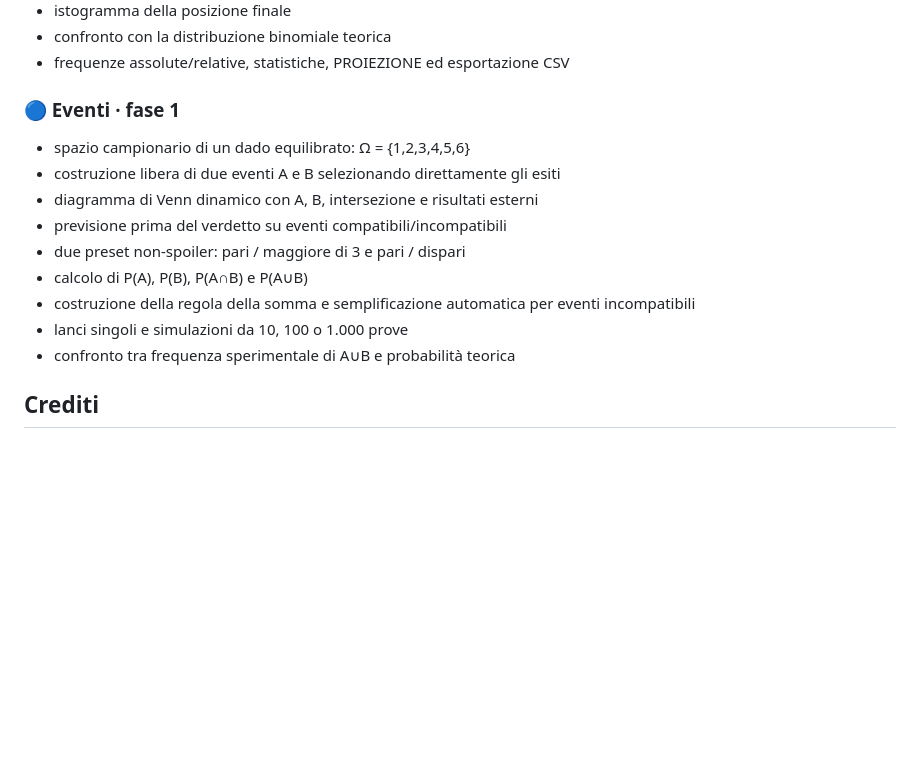
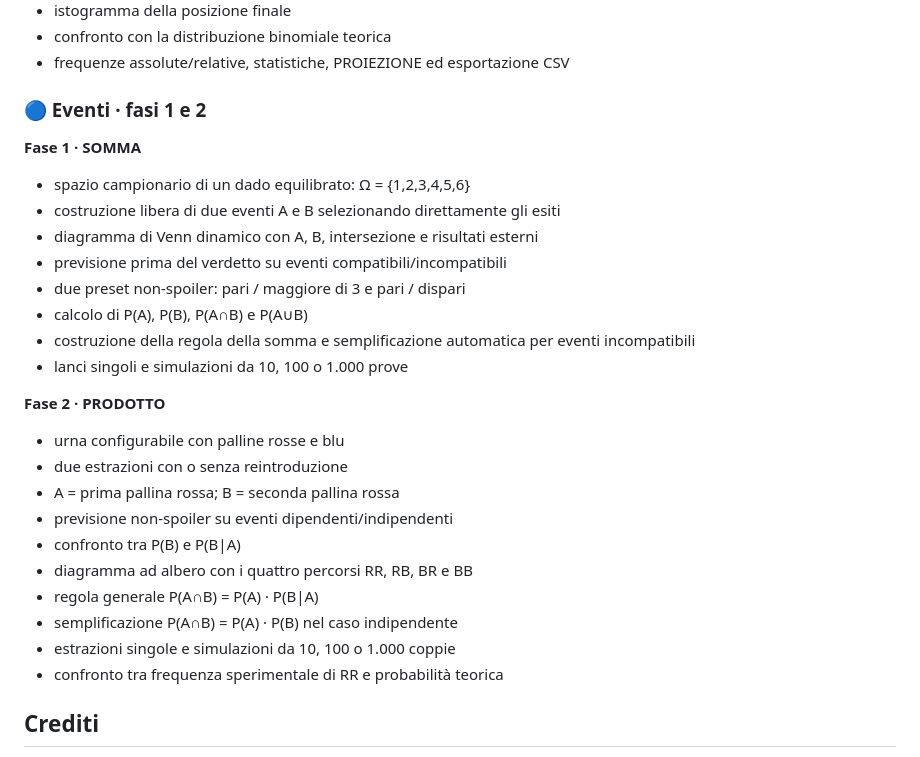
Before and after one commit to flavionaretti-commits/statistica, a Markdown page: README.md, the part around the change. GitHub-like rendering; blank space fills up the shorter version.

Commit message:
Documenta EVENTI fase 2

```diff
--- a/README.md
+++ b/README.md
@@ -83,7 +83,8 @@ Laboratorio didattico interattivo di statistica e probabilità.
 - confronto con la distribuzione binomiale teorica
 - frequenze assolute/relative, statistiche, PROIEZIONE ed esportazione CSV
 
-### 🔵 Eventi · fase 1
+### 🔵 Eventi · fasi 1 e 2
+**Fase 1 · SOMMA**
 - spazio campionario di un dado equilibrato: Ω = {1,2,3,4,5,6}
 - costruzione libera di due eventi A e B selezionando direttamente gli esiti
 - diagramma di Venn dinamico con A, B, intersezione e risultati esterni
@@ -92,7 +93,18 @@ Laboratorio didattico interattivo di statistica e probabilità.
 - calcolo di P(A), P(B), P(A∩B) e P(A∪B)
 - costruzione della regola della somma e semplificazione automatica per eventi incompatibili
 - lanci singoli e simulazioni da 10, 100 o 1.000 prove
-- confronto tra frequenza sperimentale di A∪B e probabilità teorica
+
+**Fase 2 · PRODOTTO**
+- urna configurabile con palline rosse e blu
+- due estrazioni con o senza reintroduzione
+- A = prima pallina rossa; B = seconda pallina rossa
+- previsione non-spoiler su eventi dipendenti/indipendenti
+- confronto tra P(B) e P(B|A)
+- diagramma ad albero con i quattro percorsi RR, RB, BR e BB
+- regola generale P(A∩B) = P(A) · P(B|A)
+- semplificazione P(A∩B) = P(A) · P(B) nel caso indipendente
+- estrazioni singole e simulazioni da 10, 100 o 1.000 coppie
+- confronto tra frequenza sperimentale di RR e probabilità teorica
 
 ## Crediti
 Ideazione e progettazione didattica: prof. Flavio Naretti.
```
